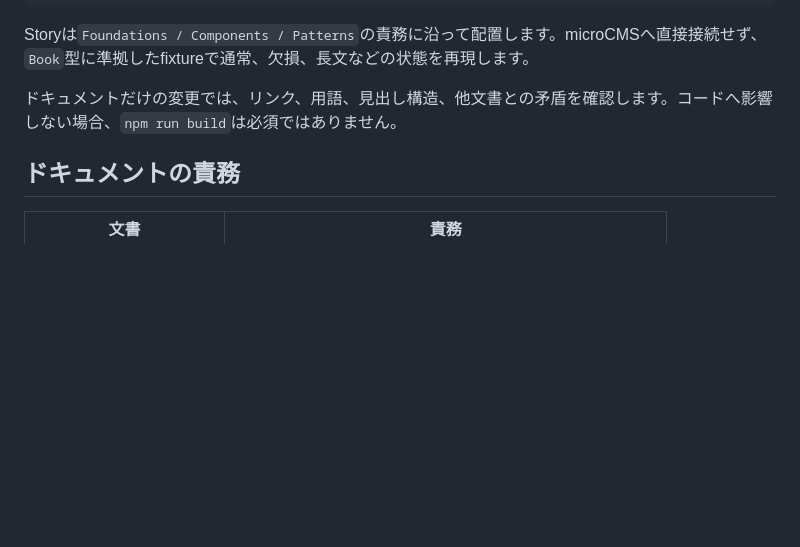
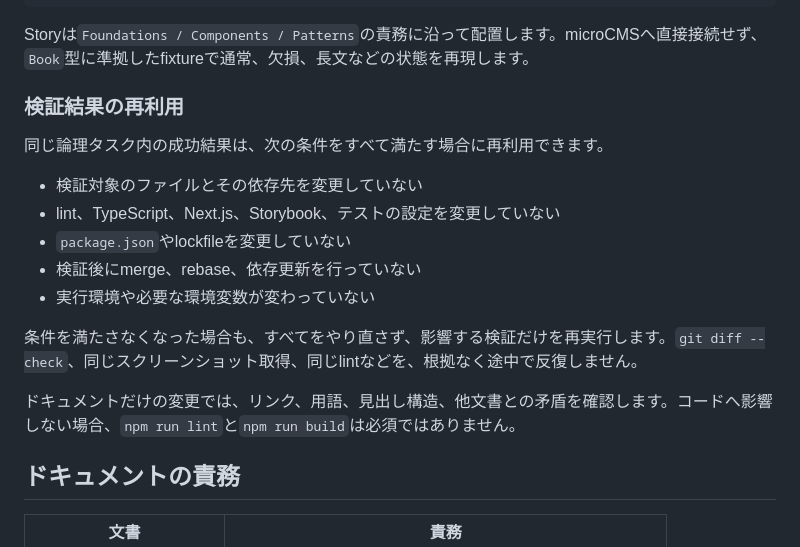
Before and after one commit to MEGURABBIT1110/stack-library, a Markdown page: docs/DEVELOPMENT.md, the part around one of its changes. Rendered like a GitHub page; blank space fills up the shorter version.

```diff
--- a/docs/DEVELOPMENT.md
+++ b/docs/DEVELOPMENT.md
@@ -169,7 +194,19 @@ npm run build-storybook
 
 Storyは`Foundations / Components / Patterns`の責務に沿って配置します。microCMSへ直接接続せず、`Book`型に準拠したfixtureで通常、欠損、長文などの状態を再現します。
 
-ドキュメントだけの変更では、リンク、用語、見出し構造、他文書との矛盾を確認します。コードへ影響しない場合、`npm run build`は必須ではありません。
+### 検証結果の再利用
+
+同じ論理タスク内の成功結果は、次の条件をすべて満たす場合に再利用できます。
+
+- 検証対象のファイルとその依存先を変更していない
+- lint、TypeScript、Next.js、Storybook、テストの設定を変更していない
+- `package.json`やlockfileを変更していない
+- 検証後にmerge、rebase、依存更新を行っていない
+- 実行環境や必要な環境変数が変わっていない
+
+条件を満たさなくなった場合も、すべてをやり直さず、影響する検証だけを再実行します。`git diff --check`、同じスクリーンショット取得、同じlintなどを、根拠なく途中で反復しません。
+
+ドキュメントだけの変更では、リンク、用語、見出し構造、他文書との矛盾を確認します。コードへ影響しない場合、`npm run lint`と`npm run build`は必須ではありません。
 
 ## ドキュメントの責務
 
```
Also changed, not shown: other parts of docs/DEVELOPMENT.md (+28 -3 lines), AGENTS.md (+20 -12 lines).
